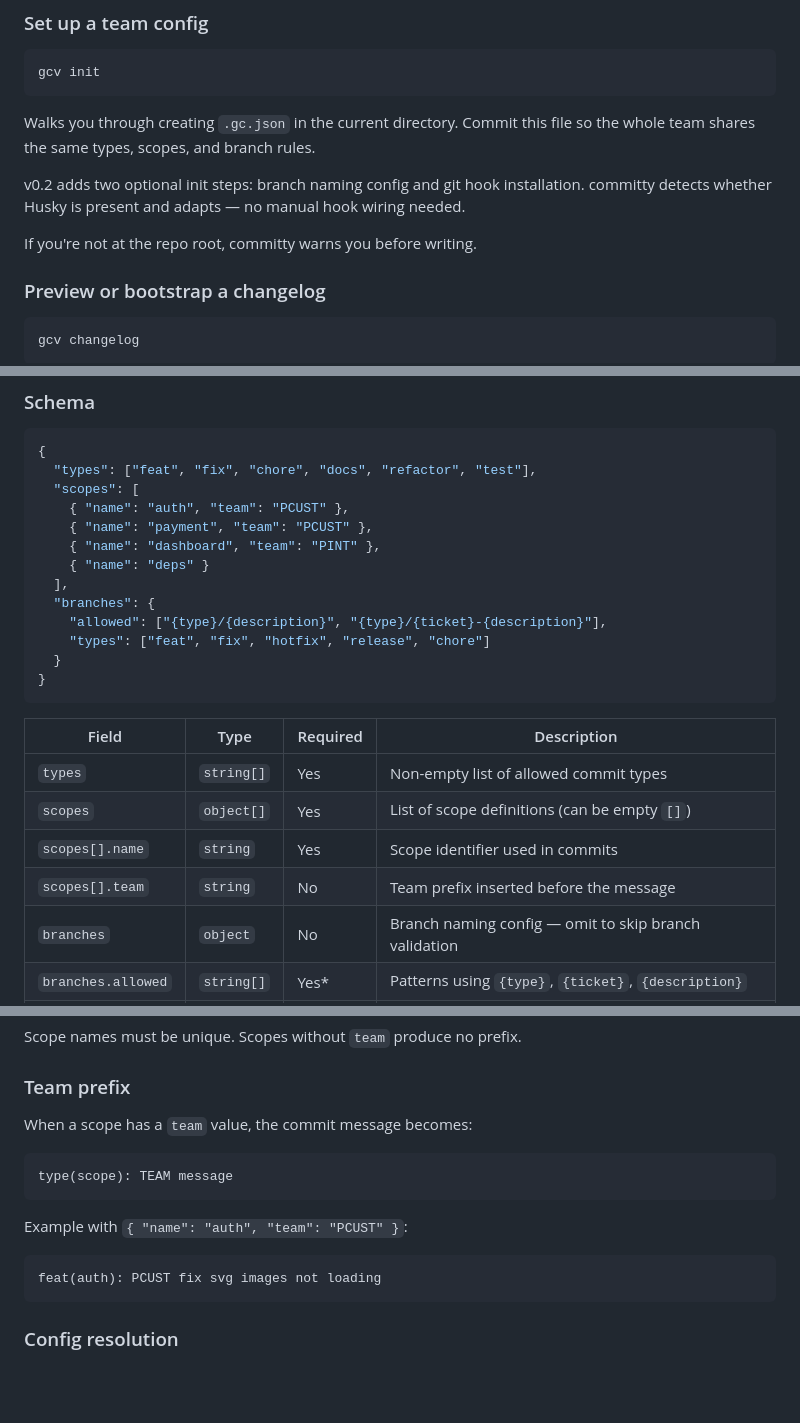
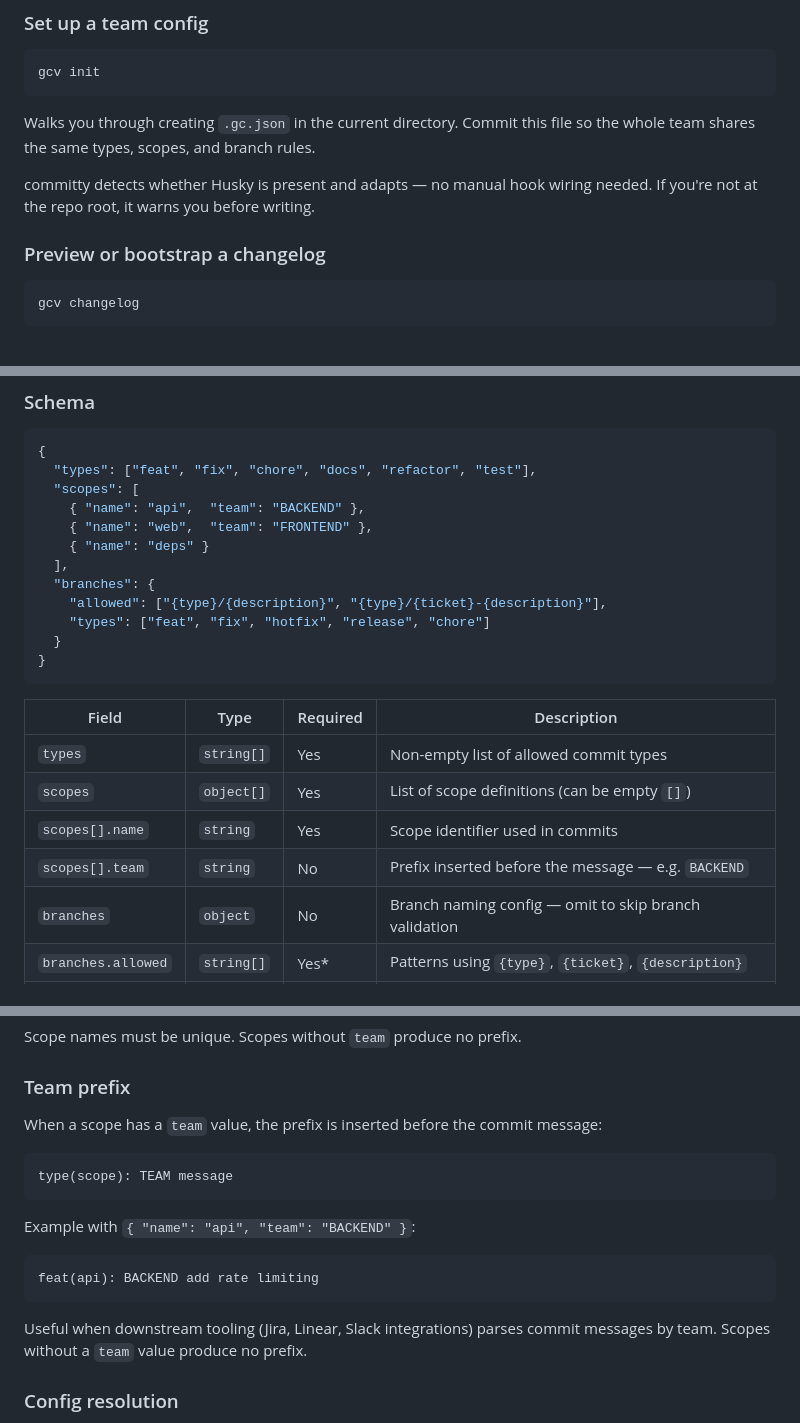
Before and after one commit to HussMarsidi/committy, a Markdown page: README.md, 3 parts joined by grey strips. Rendered like a GitHub page; blank space fills up the shorter version.

````diff
--- a/README.md
+++ b/README.md
@@ -103,9 +103,7 @@ gcv init
 
 Walks you through creating `.gc.json` in the current directory. Commit this file so the whole team shares the same types, scopes, and branch rules.
 
-v0.2 adds two optional init steps: branch naming config and git hook installation. committy detects whether Husky is present and adapts — no manual hook wiring needed.
-
-If you're not at the repo root, committy warns you before writing.
+committy detects whether Husky is present and adapts — no manual hook wiring needed. If you're not at the repo root, it warns you before writing.
 
 ### Preview or bootstrap a changelog
 
@@ -148,9 +146,8 @@ Nothing to do. committy walks up from your current directory to the repo root lo
 {
   "types": ["feat", "fix", "chore", "docs", "refactor", "test"],
   "scopes": [
-    { "name": "auth", "team": "PCUST" },
-    { "name": "payment", "team": "PCUST" },
-    { "name": "dashboard", "team": "PINT" },
+    { "name": "api",  "team": "BACKEND" },
+    { "name": "web",  "team": "FRONTEND" },
     { "name": "deps" }
   ],
   "branches": {
@@ -165,7 +162,7 @@ Nothing to do. committy walks up from your current directory to the repo root lo
 | `types`              | `string[]` | Yes      | Non-empty list of allowed commit types                   |
 | `scopes`             | `object[]` | Yes      | List of scope definitions (can be empty `[]`)            |
 | `scopes[].name`      | `string`   | Yes      | Scope identifier used in commits                         |
-| `scopes[].team`      | `string`   | No       | Team prefix inserted before the message                  |
+| `scopes[].team`      | `string`   | No       | Prefix inserted before the message — e.g. `BACKEND`     |
 | `branches`           | `object`   | No       | Branch naming config — omit to skip branch validation    |
 | `branches.allowed`   | `string[]` | Yes*     | Patterns using `{type}`, `{ticket}`, `{description}`     |
 | `branches.types`     | `string[]` | Yes*     | Allowed values for the `{type}` placeholder              |
@@ -178,17 +175,19 @@ Scope names must be unique. Scopes without `team` produce no prefix.
 
 ### Team prefix
 
-When a scope has a `team` value, the commit message becomes:
+When a scope has a `team` value, the prefix is inserted before the commit message:
 
 ```
 type(scope): TEAM message
 ```
 
-Example with `{ "name": "auth", "team": "PCUST" }`:
+Example with `{ "name": "api", "team": "BACKEND" }`:
 
 ```
-feat(auth): PCUST fix svg images not loading
+feat(api): BACKEND add rate limiting
 ```
+
+Useful when downstream tooling (Jira, Linear, Slack integrations) parses commit messages by team. Scopes without a `team` value produce no prefix.
 
 ### Config resolution
 
````
Also changed, not shown: other parts of README.md (+2 -0 lines).
